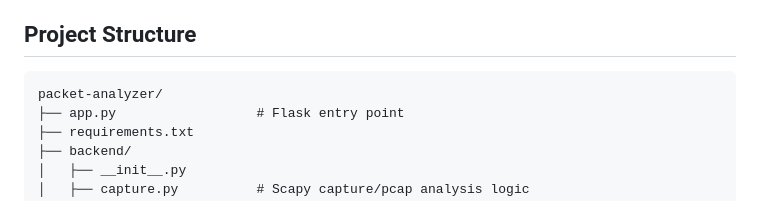
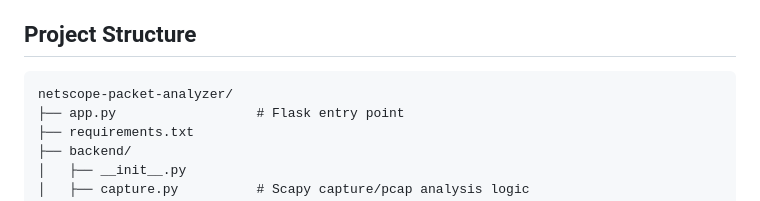
Before and after one commit to AbhinavVijayvergia/netscope-packet-analyzer, a Markdown page: README.md, the part around the change. Rendered like a GitHub page.

````diff
--- a/README.md
+++ b/README.md
@@ -21,7 +21,7 @@ visibility, a core skill for SOC and blue team work.
 ## Project Structure
 
 ```
-packet-analyzer/
+netscope-packet-analyzer/
 ├── app.py                  # Flask entry point
 ├── requirements.txt
 ├── backend/
````
